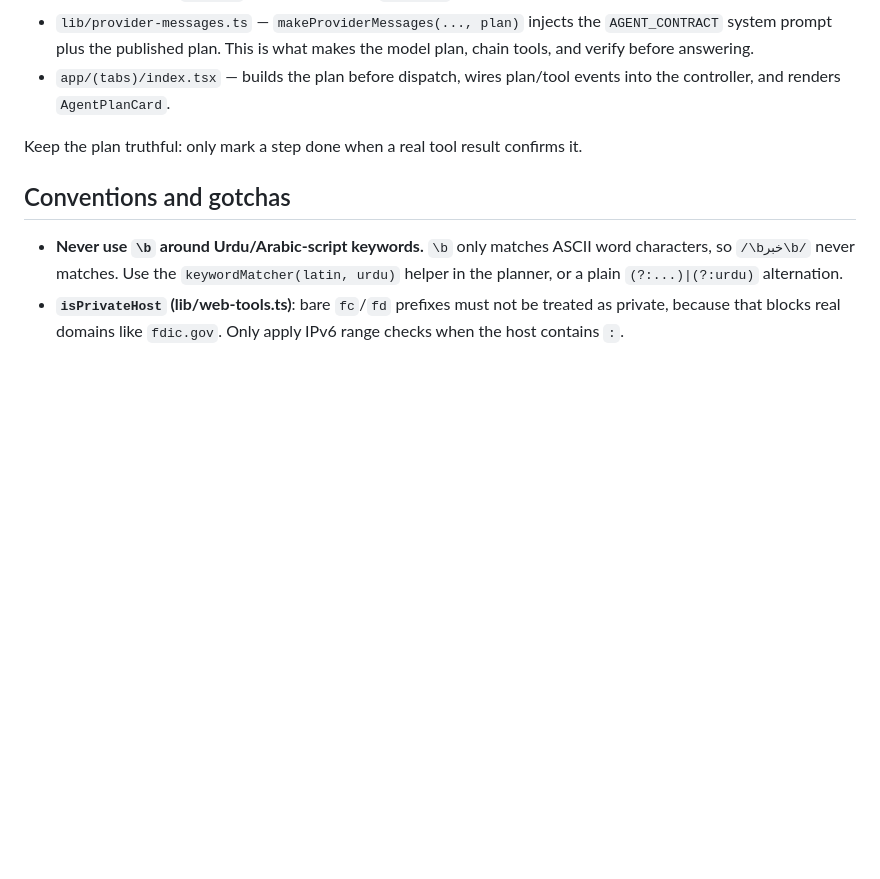
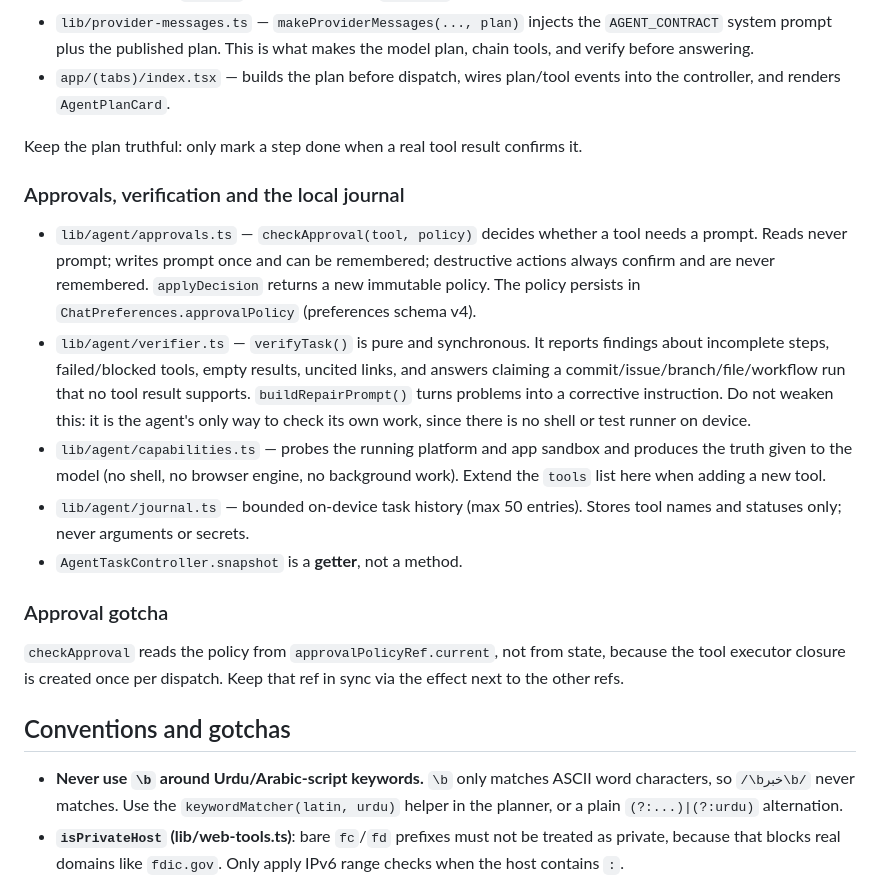
Before and after one commit to ziakhalid236/raabta-ai, a Markdown page: AGENTS.md, the part around the change. Drawn GitHub-style; blank space fills up the shorter version.

Commit message:
docs: record approval, verifier and journal architecture
Co-authored-by: openhands <openhands@all-hands.dev>

```diff
--- a/AGENTS.md
+++ b/AGENTS.md
@@ -42,6 +42,32 @@ The app is an agent, not a single-shot assistant. Do not regress this.
 Keep the plan truthful: only mark a step done when a real tool result
 confirms it.
 
+### Approvals, verification and the local journal
+
+- `lib/agent/approvals.ts` — `checkApproval(tool, policy)` decides whether a
+  tool needs a prompt. Reads never prompt; writes prompt once and can be
+  remembered; destructive actions always confirm and are never remembered.
+  `applyDecision` returns a new immutable policy. The policy persists in
+  `ChatPreferences.approvalPolicy` (preferences schema v4).
+- `lib/agent/verifier.ts` — `verifyTask()` is pure and synchronous. It reports
+  findings about incomplete steps, failed/blocked tools, empty results,
+  uncited links, and answers claiming a commit/issue/branch/file/workflow run
+  that no tool result supports. `buildRepairPrompt()` turns problems into a
+  corrective instruction. Do not weaken this: it is the agent's only way to
+  check its own work, since there is no shell or test runner on device.
+- `lib/agent/capabilities.ts` — probes the running platform and app sandbox and
+  produces the truth given to the model (no shell, no browser engine, no
+  background work). Extend the `tools` list here when adding a new tool.
+- `lib/agent/journal.ts` — bounded on-device task history (max 50 entries).
+  Stores tool names and statuses only; never arguments or secrets.
+- `AgentTaskController.snapshot` is a **getter**, not a method.
+
+### Approval gotcha
+
+`checkApproval` reads the policy from `approvalPolicyRef.current`, not from
+state, because the tool executor closure is created once per dispatch. Keep
+that ref in sync via the effect next to the other refs.
+
 ## Conventions and gotchas
 
 - **Never use `\b` around Urdu/Arabic-script keywords.** `\b` only matches
```
